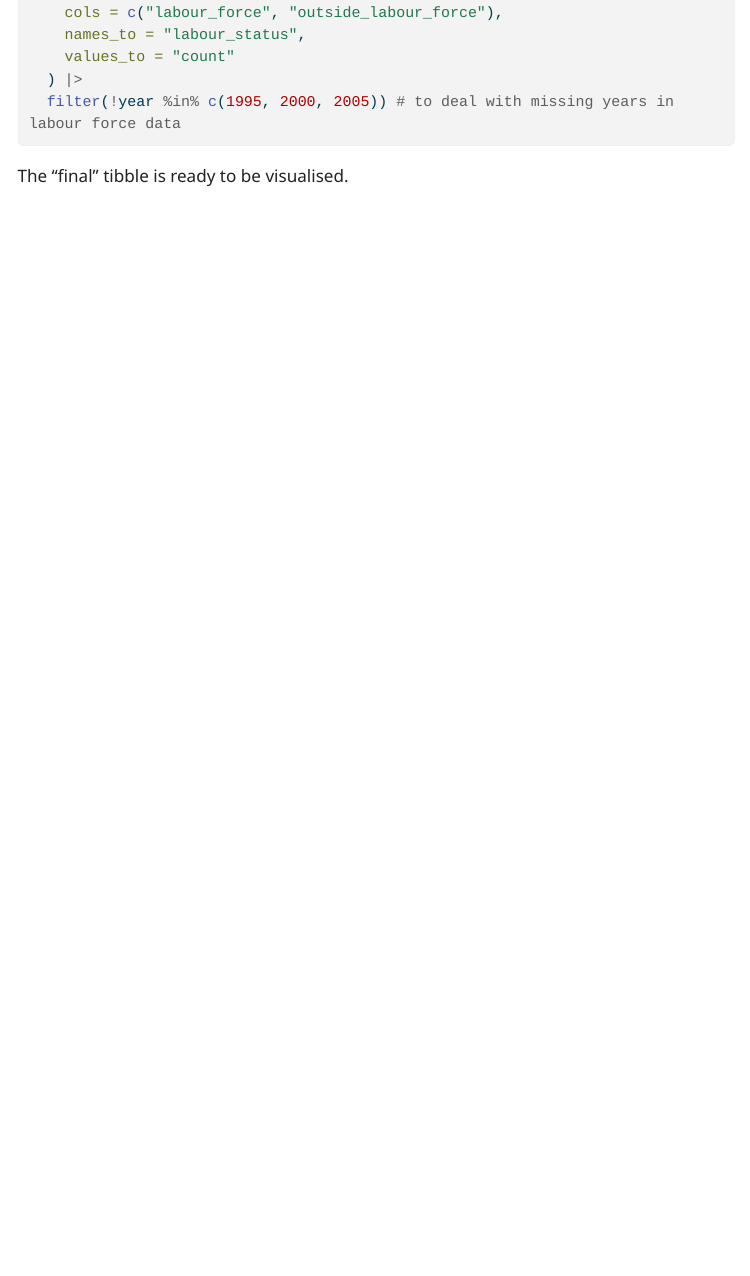
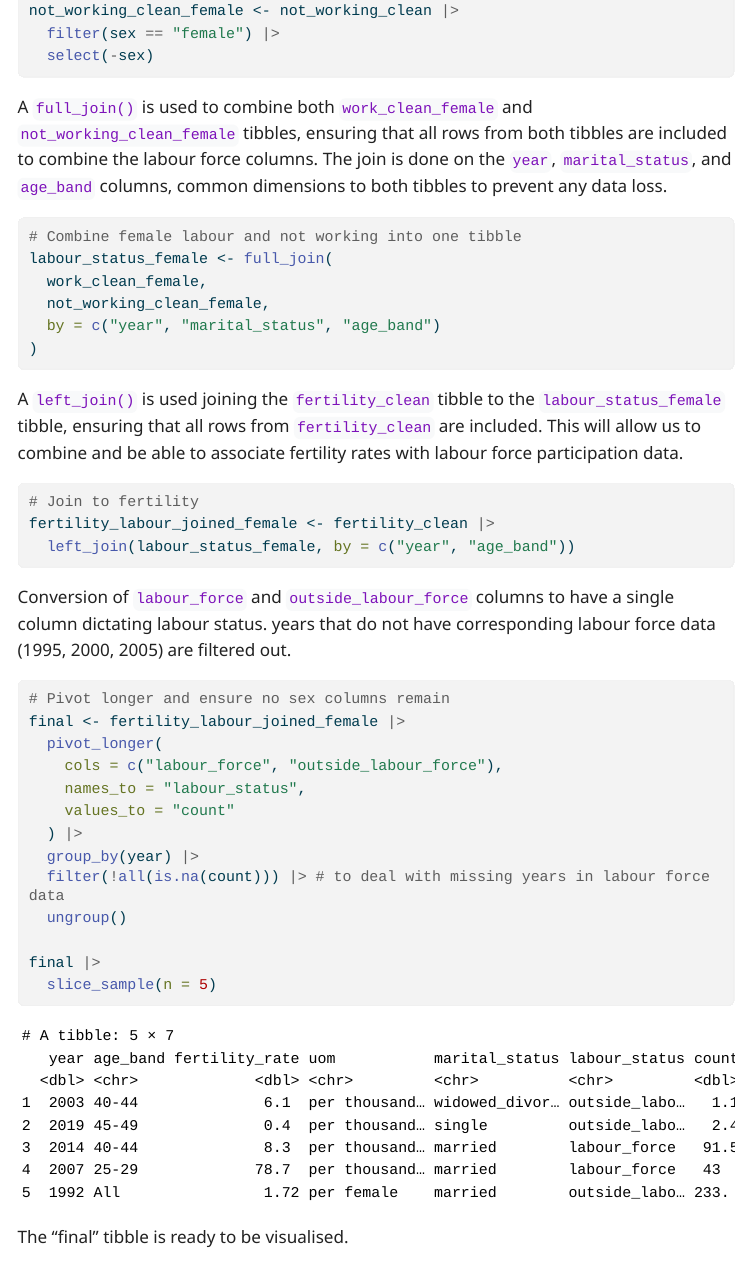
Before and after one commit to ziqiangg/DataEngineeringVisualization, a Quarto document (assignment/AAI1001_7_assignment.qmd): the page in a window 1100 px wide, from 13250 px down before the commit and from 12780 px down after it. The pictures show the output file assignment/AAI1001_7_assignment.html that the author committed with the source, opened offline; menus at the side of the page are left out; long lines of code are wrapped.

Commit message:
Added explanation for dataset joining

````diff
--- a/assignment/AAI1001_7_assignment.qmd
+++ b/assignment/AAI1001_7_assignment.qmd
@@ -405,17 +405,31 @@ not_working_clean_female <- not_working_clean |>
   filter(sex == "female") |>
   select(-sex)
 
+```
+
+A `full_join()` is used to combine both `work_clean_female` and `not_working_clean_female` tibbles, ensuring that all rows from both tibbles are included to combine the labour force columns. The join is done on the `year`, `marital_status`, and `age_band` columns, common dimensions to both tibbles to prevent any data loss.
+
+```{r}
 # Combine female labour and not working into one tibble
 labour_status_female <- full_join(
   work_clean_female,
   not_working_clean_female,
   by = c("year", "marital_status", "age_band")
 )
+```
+
+A `left_join()` is used joining the `fertility_clean` tibble to the `labour_status_female` tibble, ensuring that all rows from `fertility_clean` are included. This will allow us to combine and be able to associate fertility rates with labour force participation data.
+
+```{r}
 
 # Join to fertility
 fertility_labour_joined_female <- fertility_clean |>
   left_join(labour_status_female, by = c("year", "age_band"))
+```
 
+Conversion of `labour_force` and `outside_labour_force` columns to have a single column dictating labour status. years that do not have corresponding labour force data (1995, 2000, 2005) are filtered out.
+
+```{r}
 # Pivot longer and ensure no sex columns remain
 final <- fertility_labour_joined_female |>
   pivot_longer(
@@ -423,7 +437,12 @@ final <- fertility_labour_joined_female |>
     names_to = "labour_status",
     values_to = "count"
   ) |>
-  filter(!year %in% c(1995, 2000, 2005)) # to deal with missing years in labour force data
+  group_by(year) |>
+  filter(!all(is.na(count))) |> # to deal with missing years in labour force data
+  ungroup()
+
+final |>
+  slice_sample(n = 5)
 ```
 
 The "final" tibble is ready to be visualised.
````
Also changed, not shown: assignment/AAI1001_7_assignment.html, 1 other file.
